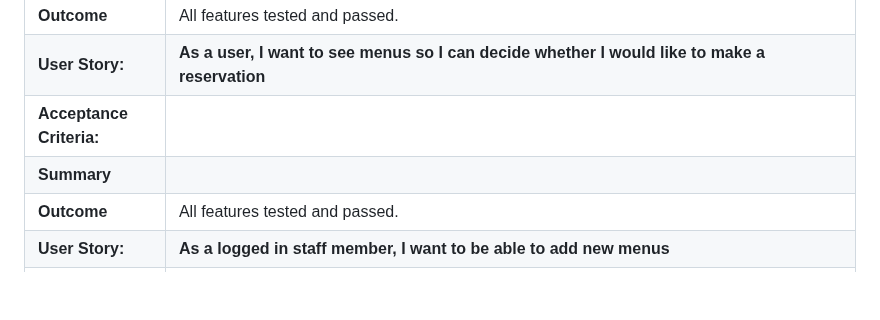
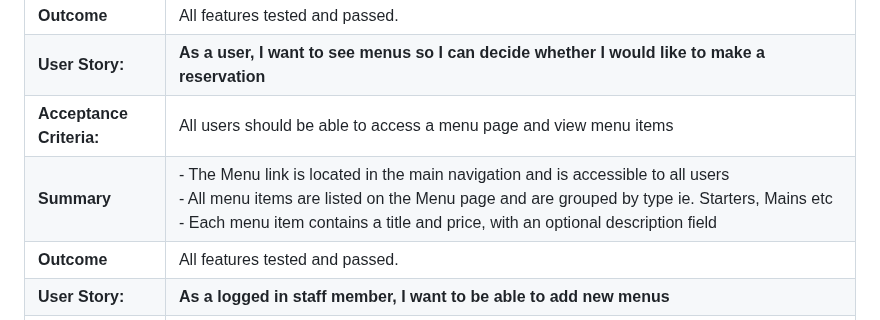
Before and after one commit to MichelleBritton/pasture, a Markdown page: TESTING.MD, the part around the change. GitHub-like rendering; blank space fills up the shorter version.

Commit message:
Add User story

```diff
--- a/TESTING.MD
+++ b/TESTING.MD
@@ -93,8 +93,8 @@ Back to [README.MD](README.MD)
 |**Summary**             |- The Manage Bookings page contains a list of reservations made by all users, each reservation has a link to delete it<br>- When the delete link is clicked on, the user is taken to the delete booking page where they are asked to confirm the action or they can cancel and return to the Manage Bookings page<br>- Once deleted the user is redirected back to the Manage Bookings page|
 |**Outcome**             |All features tested and passed.|
 |**User Story:**         |**As a user, I want to see menus so I can decide whether I would like to make a reservation**|
-|**Acceptance Criteria:**||
-|**Summary**             ||
+|**Acceptance Criteria:**|All users should be able to access a menu page and view menu items|
+|**Summary**             |- The Menu link is located in the main navigation and is accessible to all users<br>- All menu items are listed on the Menu page and are grouped by type ie. Starters, Mains etc<br>- Each menu item contains a title and price, with an optional description field|
 |**Outcome**             |All features tested and passed.|
 |**User Story:**         |**As a logged in staff member, I want to be able to add new menus**|
 |**Acceptance Criteria:**||
```
